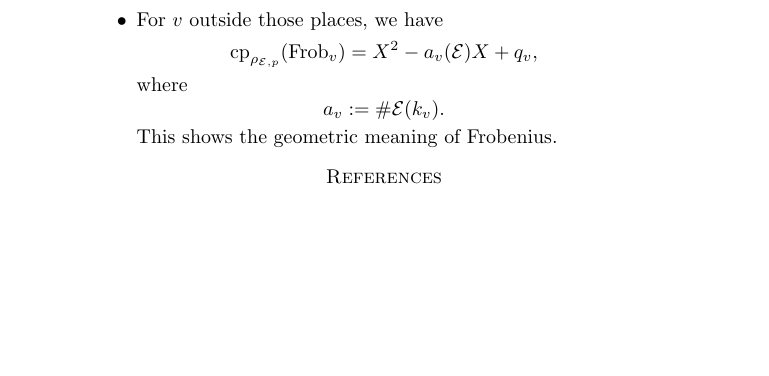
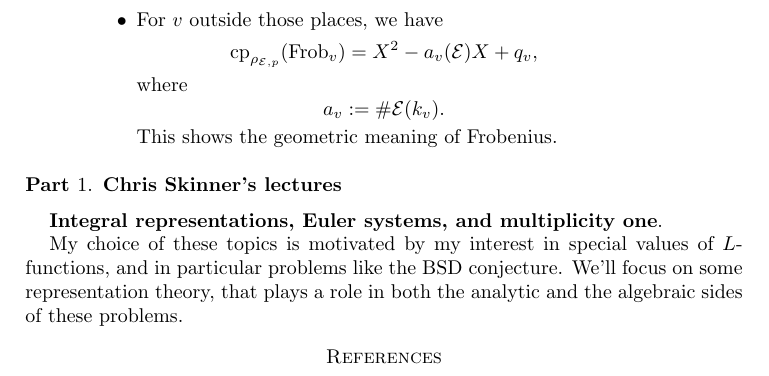
Before and after one commit to ultronozm/math, a LaTeX paper (20250804T091631--aarhus-summer-school.tex): part of page 4 of 4, cut so that both start at the same text, the shorter picture padded with empty space. Compiled offline with pdfLaTeX.

Commit message:
Update 20250804T091631--aarhus-summer-school.tex

```diff
--- a/20250804T091631--aarhus-summer-school.tex
+++ b/20250804T091631--aarhus-summer-school.tex
@@ -180,5 +180,11 @@ Let's use the notation $\mathrm{c p}_\alpha$ for the characteristic polynomial o
     \end{itemize}
   \end{enumerate}
 \end{example}
+
+\part{Chris Skinner's lectures}
+\textbf{Integral representations, Euler systems, and multiplicity one}.
+
+My choice of these topics is motivated by my interest in special values of $L$-functions, and in particular problems like the BSD conjecture.  We'll focus on some representation theory, that plays a role in both the analytic and the algebraic sides of these problems.
+
 \bibliography{refs}{} \bibliographystyle{plain}
 \end{document}
```
